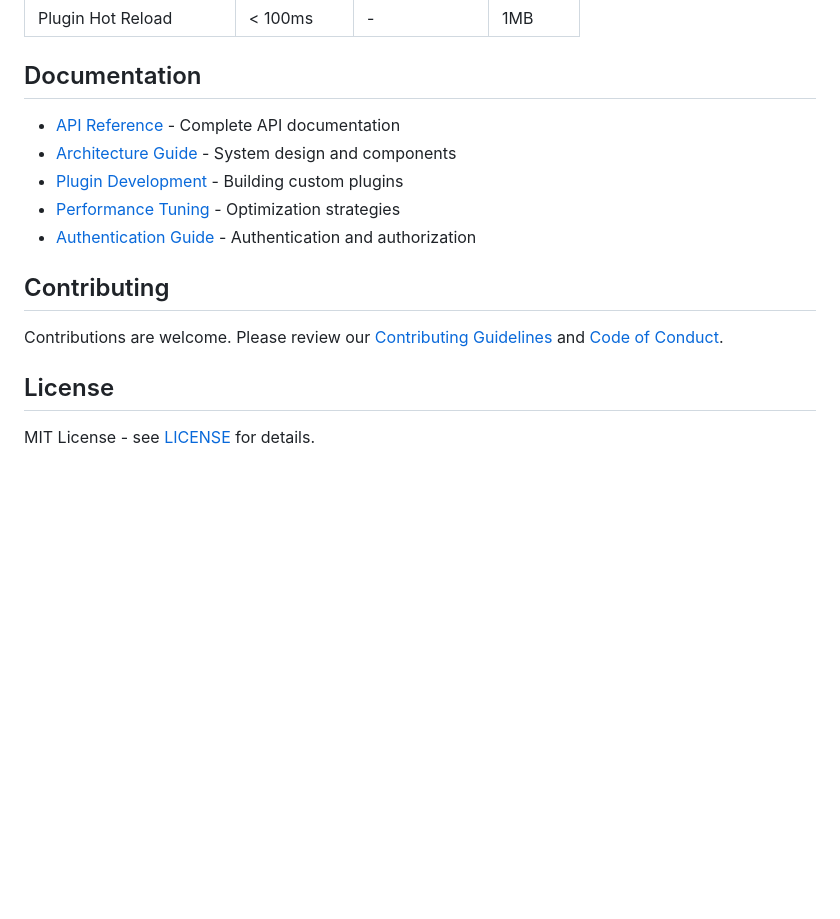
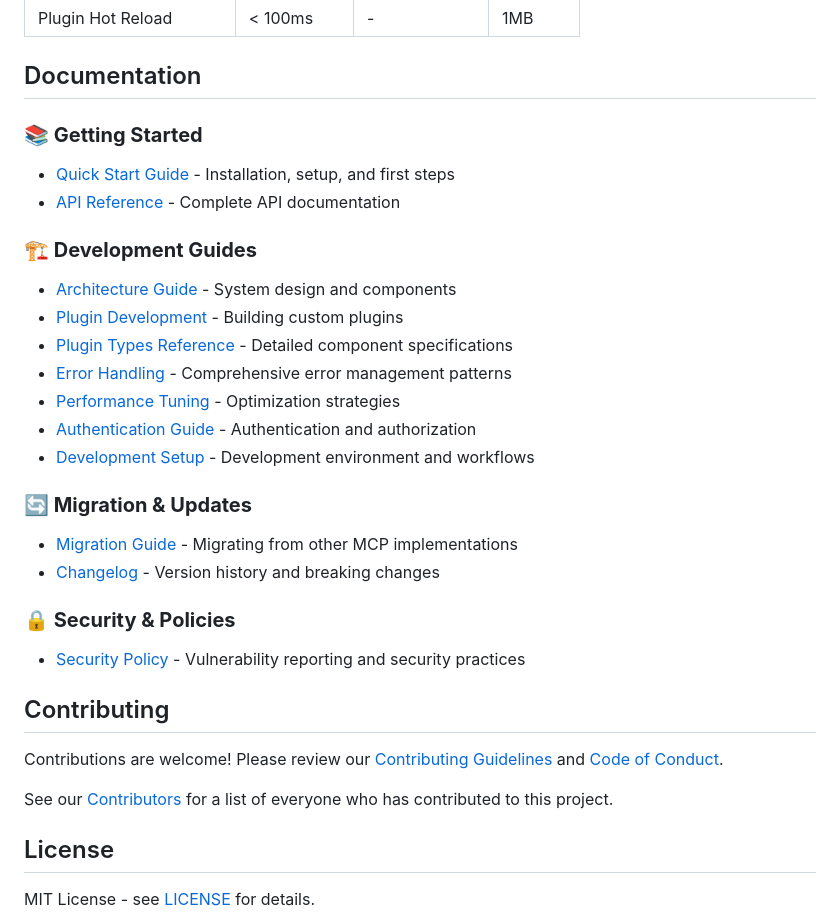
Before and after one commit to prismworks-ai/prism-mcp-rs, a Markdown page: README.md, the part around the change. Drawn GitHub-style; blank space fills up the shorter version.

Commit message:
📚 Enhance README with comprehensive documentation structure
**Added Additional Documentation Links**:
✅ Quick Start Guide - Installation and setup instructions
✅ Plugin Types Reference - Detailed component specifications
✅ Error Handling Guide - Comprehensive error management patterns
✅ Development Setup - Development environment and workflows
✅ Migration Guide - Migrating from other MCP implementations
✅ Changelog - Version history and breaking changes
✅ Security Policy - Vulnerability reporting procedures
✅ Contributors - Recognition for project contributors

**Improved Organization**:
- Categorized documentation into logical sections with emojis
- Added descriptive subtitles for better navigation
- Enhanced Contributing section with Contributors link
- Professional structure matching enterprise documentation standards

**Impact**:
- From 5 documentation links → 12 comprehensive guides
- Better developer onboarding experience
- Complete coverage of development lifecycle
- Enterprise-grade documentation presentation

All links verified to point to existing, well-maintained files.

```diff
--- a/README.md
+++ b/README.md
@@ -378,15 +378,31 @@ for method in &introspection.methods.methods {
 
 ## Documentation
 
+### **📚 Getting Started**
+- [Quick Start Guide](docs/GETTING_STARTED.md) - Installation, setup, and first steps
 - [API Reference](https://docs.rs/prism-mcp-rs) - Complete API documentation
+
+### **🏗️ Development Guides**
 - [Architecture Guide](docs/ARCHITECTURE.md) - System design and components
 - [Plugin Development](docs/guides/plugins.md) - Building custom plugins
+- [Plugin Types Reference](docs/guides/plugin-types.md) - Detailed component specifications
+- [Error Handling](docs/guides/error-handling.md) - Comprehensive error management patterns
 - [Performance Tuning](docs/guides/performance.md) - Optimization strategies
 - [Authentication Guide](docs/guides/authentication.md) - Authentication and authorization
+- [Development Setup](docs/DEVELOPMENT.md) - Development environment and workflows
+
+### **🔄 Migration & Updates**
+- [Migration Guide](docs/guides/migration.md) - Migrating from other MCP implementations
+- [Changelog](CHANGELOG.md) - Version history and breaking changes
+
+### **🔒 Security & Policies**
+- [Security Policy](SECURITY.md) - Vulnerability reporting and security practices
 
 ## Contributing
 
-Contributions are welcome. Please review our [Contributing Guidelines](CONTRIBUTING.md) and [Code of Conduct](CODE_OF_CONDUCT.md).
+Contributions are welcome! Please review our [Contributing Guidelines](CONTRIBUTING.md) and [Code of Conduct](CODE_OF_CONDUCT.md).
+
+See our [Contributors](CONTRIBUTORS.md) for a list of everyone who has contributed to this project.
 
 ## License
 
```
